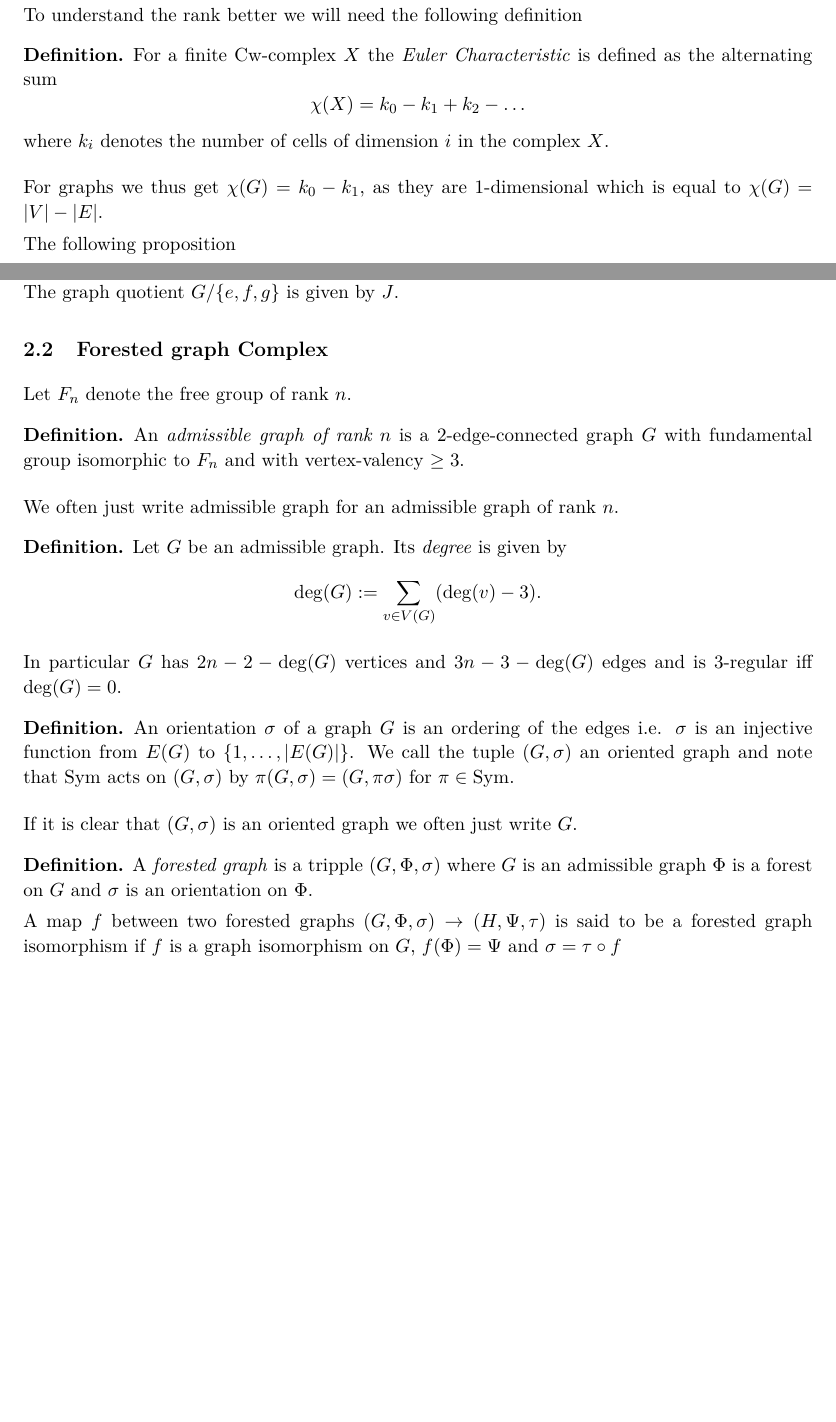
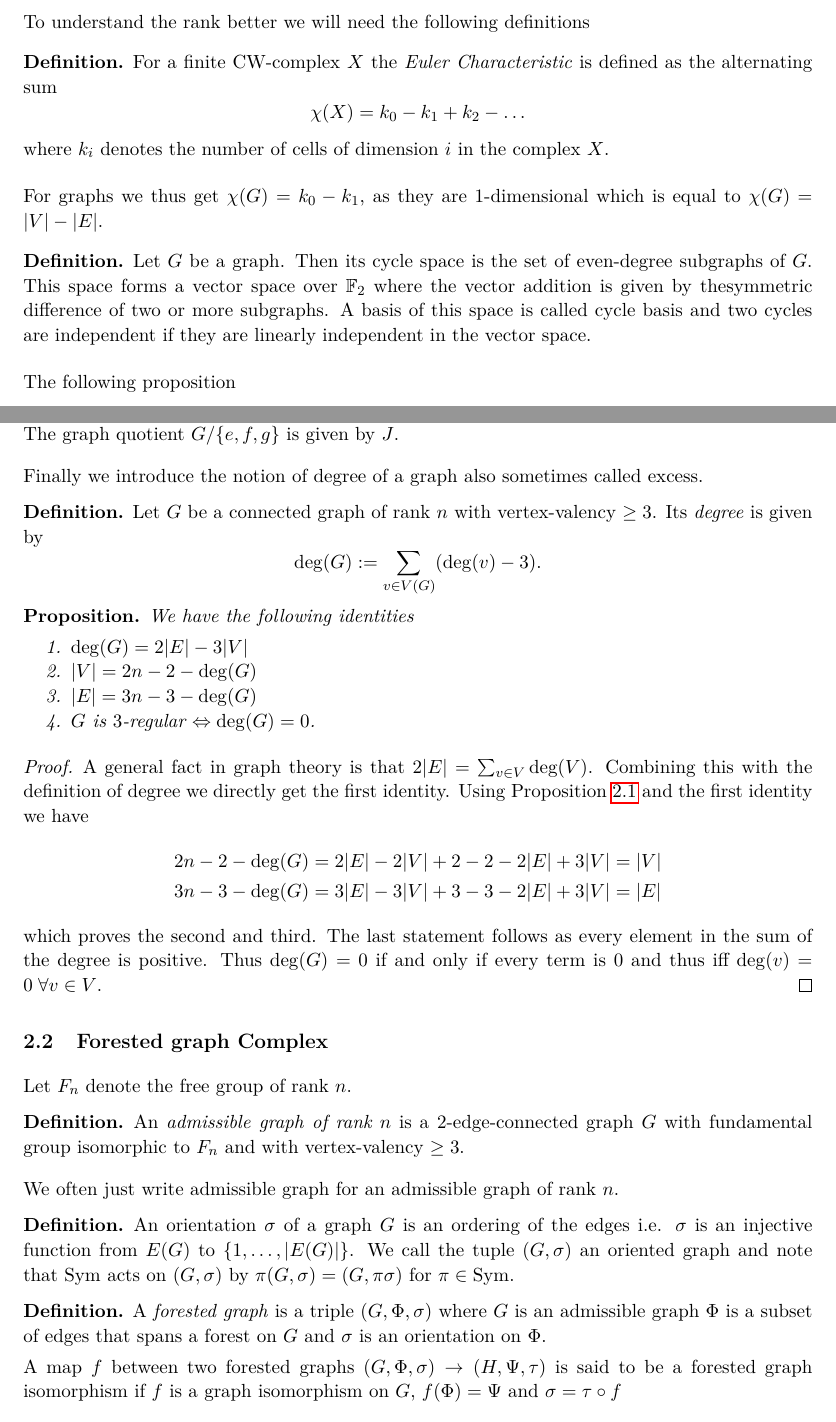
Before and after one commit to jlportner/BscArbeit, a LaTeX document (BscArbeit.tex): two parts of pages 1 and 2 of 8 before the commit and two parts of pages 2 and 3 of 9 after it, joined at a grey line, cut so that both start at the same text, the shorter picture padded with empty space. Compiled offline with pdfLaTeX; a LaTeX package or settings file that is missing is left out.

Commit message:
20.03.2022

```diff
--- a/BscArbeit.tex
+++ b/BscArbeit.tex
@@ -54,6 +65,6 @@ For a proof of this see for example \cite[p. 43f]{hatcher00}
-To understand the rank better we will need the following definition
+To understand the rank better we will need the following definitions
 \begin{definition}
-	For a finite Cw-complex $X$ the \emph{Euler Characteristic} is defined as the alternating sum
+	For a finite CW-complex $X$ the \emph{Euler Characteristic} is defined as the alternating sum
 	\[
 		\chi(X) = k_0 - k_1 + k_2 - \ldots
 	\]
@@ -61,3 +72,8 @@ To understand the rank better we will need the following definition
 \end{definition}
 For graphs we thus get $\chi (G) = k_0 - k_1$, as they are $1$-dimensional which is equal to $\chi(G) = \abs{V} - \abs{E}$.
 
+\begin{definition}
+	Let $G$ be a graph. Then its cycle space is the set of even-degree subgraphs of $G$.
+	This space forms a vector space over $\F_2$ where the vector addition is given by thesymmetric difference of two or more subgraphs.
+	A basis of this space is called cycle basis and two cycles are independent if they are linearly independent in the vector space.
+\end{definition}
@@ -97,6 +127,36 @@ Lastly a \emph{tree} is a connected graph which contains no cycles and a \emph{f
 	The graph quotient $G / \{e,f,g\}$ is given by $J$.
 \end{eg}
 
+Finally we introduce the notion of degree of a graph also sometimes called excess.
+\begin{definition}
+	Let $G$ be a connected graph of rank $n$ with vertex-valency $\geq 3$. Its \emph{degree} is given by
+	\[
+		\deg(G) := \sum_{v \in V(G)} (\deg(v) - 3)
+	.\]
+\end{definition}
+
+\begin{proposition}
+	We have the following identities
+	\begin{enumerate}
+		\item $\deg(G) = 2 \abs{E} - 3 \abs{V}$
+		\item $\abs{V} = 2n -2 - \deg(G)$
+		\item $\abs{E} = 3n - 3 - \deg(G)$
+		\item $G$ is $3$-regular $\Leftrightarrow \deg(G) = 0$.
+	\end{enumerate}
+\end{proposition}
+
+\begin{proof}
+	A general fact in graph theory is that $2 \abs{E} = \sum_{v \in V} \deg(V)$.
+	Combining this with the definition of degree we directly get the first identity.
+	Using Proposition \ref{prop:rank} and the first identity we have
+	\begin{align*}
+		2 n -2 - \deg(G) &= 2 \abs{E} - 2 \abs{V} + 2 - 2 - 2\abs{E} + 3 \abs{V} = \abs{V}\\
+		3 n -3 - \deg(G) &= 3 \abs{E} - 3 \abs{V} + 3 - 3 - 2\abs{E} + 3 \abs{V} = \abs{E}
+	\end{align*}
+	which proves the second and third. The last statement follows as every element in the sum of the degree is positive.
+	Thus $\deg(G) = 0$ if and only if every term is $0$ and thus iff $\deg(v) = 0 \forall v \in V$.
+\end{proof}
+
 \subsection{Forested graph Complex}
 Let $F_{n}$ denote the free group of rank $n.$
 \begin{definition}
@@ -107,23 +167,13 @@ Let $F_{n}$ denote the free group of rank $n.$
 We often just write admissible graph for an admissible graph of rank $n$.
 
 \begin{definition}
-	Let $G$ be an admissible graph. Its \emph{degree} is given by
-	\[
-		\deg(G) := \sum_{v \in V(G)} (\deg(v) - 3)
-	.\]
-\end{definition}
-
-In particular $G$ has $2n -2 - \deg(G)$ vertices and $3n -3 - \deg(G)$ edges and is $3$-regular iff $\deg(G) = 0$.
-
-\begin{definition}
 	An orientation $\sigma$ of a graph $G$ is an ordering of the edges i.e. $\sigma$ is an injective function from $E(G)$ to $\{1,\ldots,\abs{E(G)}\}$.
 	We call the tuple $(G,\sigma)$ an oriented graph and note that $\on{Sym}$ acts on $(G,\sigma)$ by $\pi (G,\sigma) = (G,\pi \sigma)$ for $\pi \in \on{Sym}$.
 \end{definition}
 
-If it is clear that $(G,\sigma)$ is an oriented graph we often just write $G$.
-
 \begin{definition}
-	A \emph{forested graph} is a tripple $(G,\Phi,\sigma)$ where $G$ is an admissible graph $\Phi$ is a forest on $G$ and  $\sigma$ is an orientation on $\Phi$.
+	A \emph{forested graph} is a triple $(G,\Phi,\sigma)$ where $G$ is an admissible graph $\Phi$ is a subset of edges that spans a forest on $G$ and
+	$\sigma$ is an orientation on $\Phi$.
 
 	A map $f$ between two forested graphs $(G,\Phi, \sigma) \to (H,\Psi, \tau)$ is said to be a forested graph isomorphism if
 	$f$ is a graph isomorphism on $G$,  $f(\Phi) = \Psi$ and $\sigma = \tau \circ f $
```
Also changed, not shown: BscArbeit.pdf, BscArbeit.tex (51 more changed lines).
